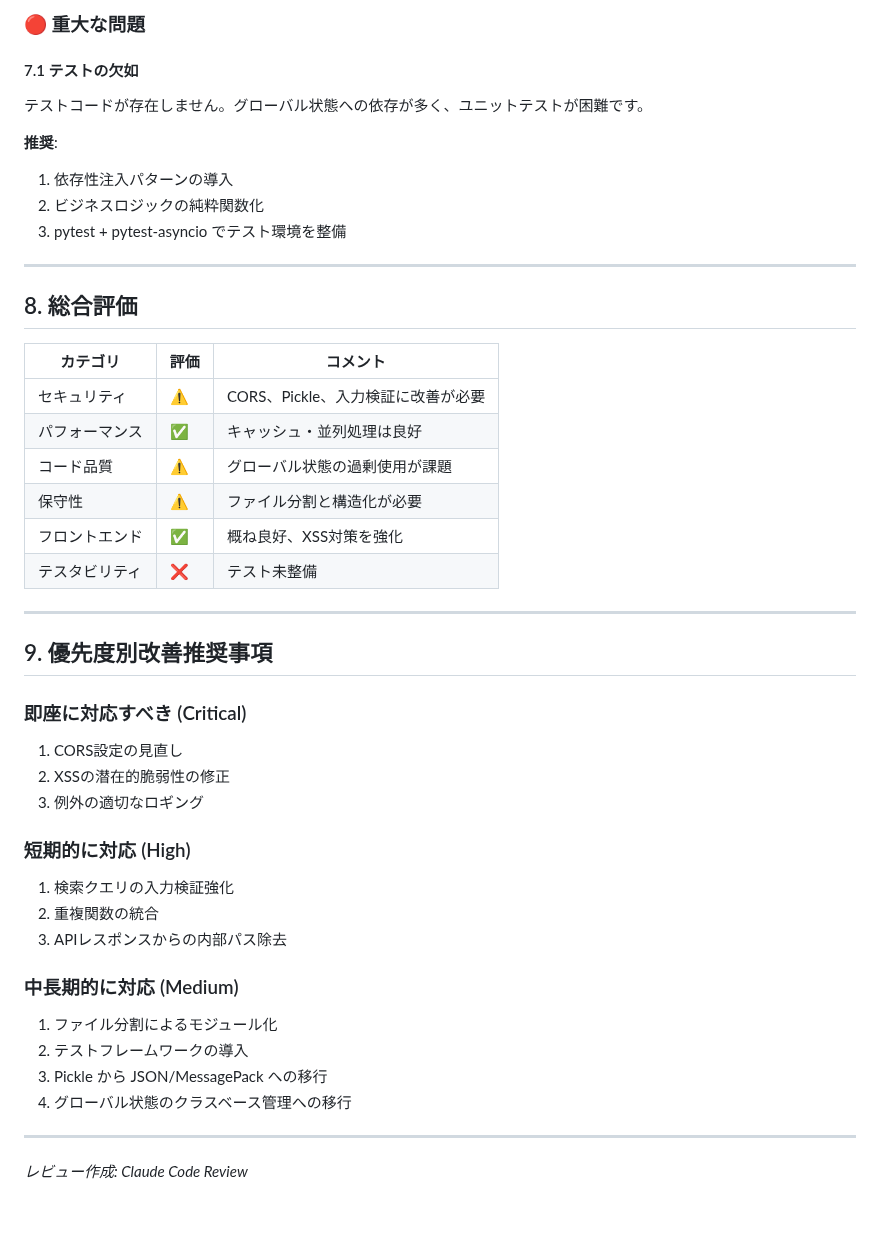
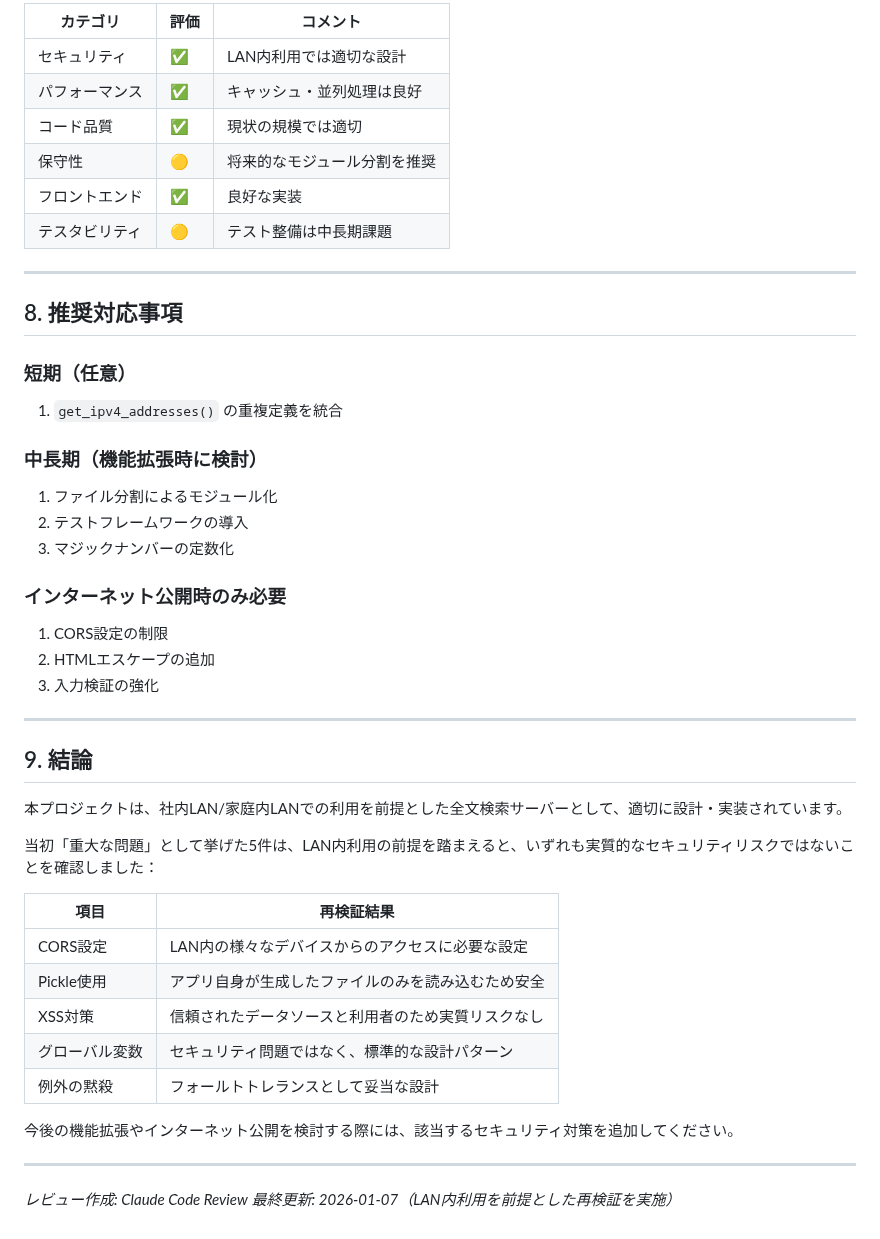
Before and after one commit to ponpaku/fulltext-search-server, a Markdown page: CODE_REVIEW.md, the part around one of its changes. Rendered like a GitHub page.

```diff
--- a/CODE_REVIEW.md
+++ b/CODE_REVIEW.md
@@ -229,47 +180,49 @@ src/
 
-### 🔴 重大な問題
-
-#### 7.1 テストの欠如
-テストコードが存在しません。グローバル状態への依存が多く、ユニットテストが困難です。
-
-**推奨**:
-1. 依存性注入パターンの導入
-2. ビジネスロジックの純粋関数化
-3. pytest + pytest-asyncio でテスト環境を整備
+| カテゴリ | 評価 | コメント |
+|---------|------|----------|
+| セキュリティ | ✅ | LAN内利用では適切な設計 |
+| パフォーマンス | ✅ | キャッシュ・並列処理は良好 |
+| コード品質 | ✅ | 現状の規模では適切 |
+| 保守性 | 🟡 | 将来的なモジュール分割を推奨 |
+| フロントエンド | ✅ | 良好な実装 |
+| テスタビリティ | 🟡 | テスト整備は中長期課題 |
 
 ---
 
-## 8. 総合評価
+## 8. 推奨対応事項
 
-| カテゴリ | 評価 | コメント |
-|---------|------|----------|
-| セキュリティ | ⚠️ | CORS、Pickle、入力検証に改善が必要 |
-| パフォーマンス | ✅ | キャッシュ・並列処理は良好 |
-| コード品質 | ⚠️ | グローバル状態の過剰使用が課題 |
-| 保守性 | ⚠️ | ファイル分割と構造化が必要 |
-| フロントエンド | ✅ | 概ね良好、XSS対策を強化 |
-| テスタビリティ | ❌ | テスト未整備 |
+### 短期（任意）
+1. `get_ipv4_addresses()` の重複定義を統合
+
+### 中長期（機能拡張時に検討）
+1. ファイル分割によるモジュール化
+2. テストフレームワークの導入
+3. マジックナンバーの定数化
+
+### インターネット公開時のみ必要
+1. CORS設定の制限
+2. HTMLエスケープの追加
+3. 入力検証の強化
 
 ---
 
-## 9. 優先度別改善推奨事項
+## 9. 結論
 
-### 即座に対応すべき (Critical)
-1. CORS設定の見直し
-2. XSSの潜在的脆弱性の修正
-3. 例外の適切なロギング
+本プロジェクトは、社内LAN/家庭内LANでの利用を前提とした全文検索サーバーとして、適切に設計・実装されています。
 
-### 短期的に対応 (High)
-1. 検索クエリの入力検証強化
-2. 重複関数の統合
-3. APIレスポンスからの内部パス除去
+当初「重大な問題」として挙げた5件は、LAN内利用の前提を踏まえると、いずれも実質的なセキュリティリスクではないことを確認しました：
 
-### 中長期的に対応 (Medium)
-1. ファイル分割によるモジュール化
-2. テストフレームワークの導入
-3. Pickle から JSON/MessagePack への移行
-4. グローバル状態のクラスベース管理への移行
+| 項目 | 再検証結果 |
+|------|-----------|
+| CORS設定 | LAN内の様々なデバイスからのアクセスに必要な設定 |
+| Pickle使用 | アプリ自身が生成したファイルのみを読み込むため安全 |
+| XSS対策 | 信頼されたデータソースと利用者のため実質リスクなし |
+| グローバル変数 | セキュリティ問題ではなく、標準的な設計パターン |
+| 例外の黙殺 | フォールトトレランスとして妥当な設計 |
+
+今後の機能拡張やインターネット公開を検討する際には、該当するセキュリティ対策を追加してください。
 
 ---
 
 *レビュー作成: Claude Code Review*
+*最終更新: 2026-01-07（LAN内利用を前提とした再検証を実施）*
```
Also changed, not shown: other parts of CODE_REVIEW.md (+66 -115 lines).
